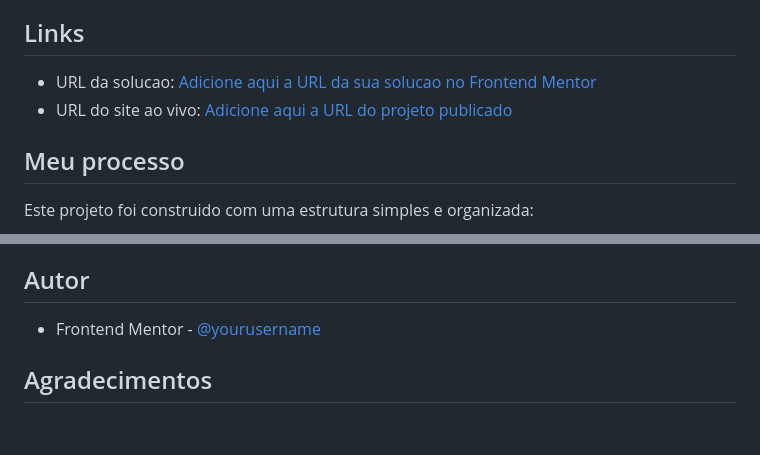
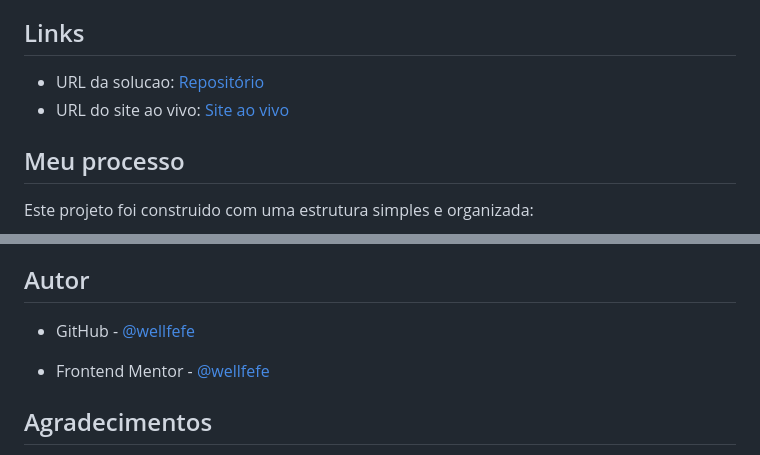
Before and after one commit to wellfefe/First-landing-page, a Markdown page: README.md, 2 parts joined by grey strips. Drawn GitHub-style; blank space fills up the shorter version.

Commit message:
feat: Atualizando README.md

```diff
--- a/README.md
+++ b/README.md
@@ -39,8 +39,8 @@ Se voce ainda nao adicionou a imagem final do projeto, substitua este caminho de
 
 ## Links
 
-- URL da solucao: [Adicione aqui a URL da sua solucao no Frontend Mentor](https://your-solution-url.com)
-- URL do site ao vivo: [Adicione aqui a URL do projeto publicado](https://your-live-site-url.com)
+- URL da solucao: [Repositório](https://github.com/wellfefe/First-landing-page)
+- URL do site ao vivo: [Site ao vivo](https://wellfefe.github.io/First-landing-page/)
 
 ## Meu processo
 
@@ -105,7 +105,9 @@ O mais importante foi usar essas sugestoes como apoio e sempre validar tudo no l
 
 ## Autor
 
-- Frontend Mentor - [@yourusername](https://www.frontendmentor.io/profile/yourusername)
+- GitHub - [@wellfefe](https://github.com/wellfefe)
+
+- Frontend Mentor - [@wellfefe](https://www.frontendmentor.io/profile/wellfefe)
 
 ## Agradecimentos
 
```
